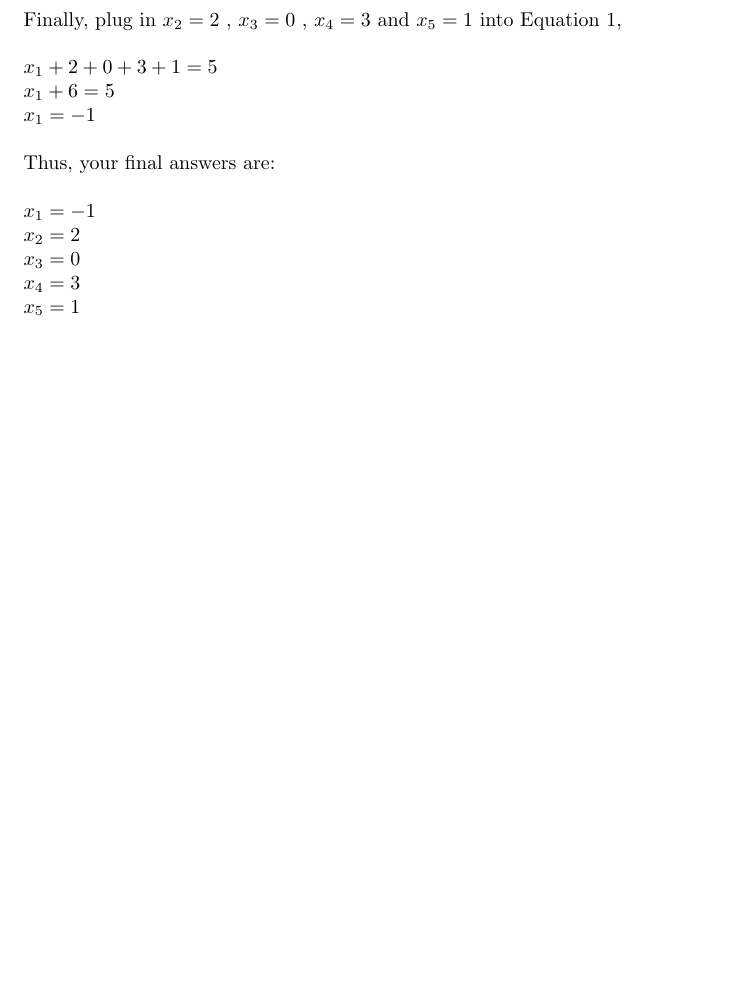
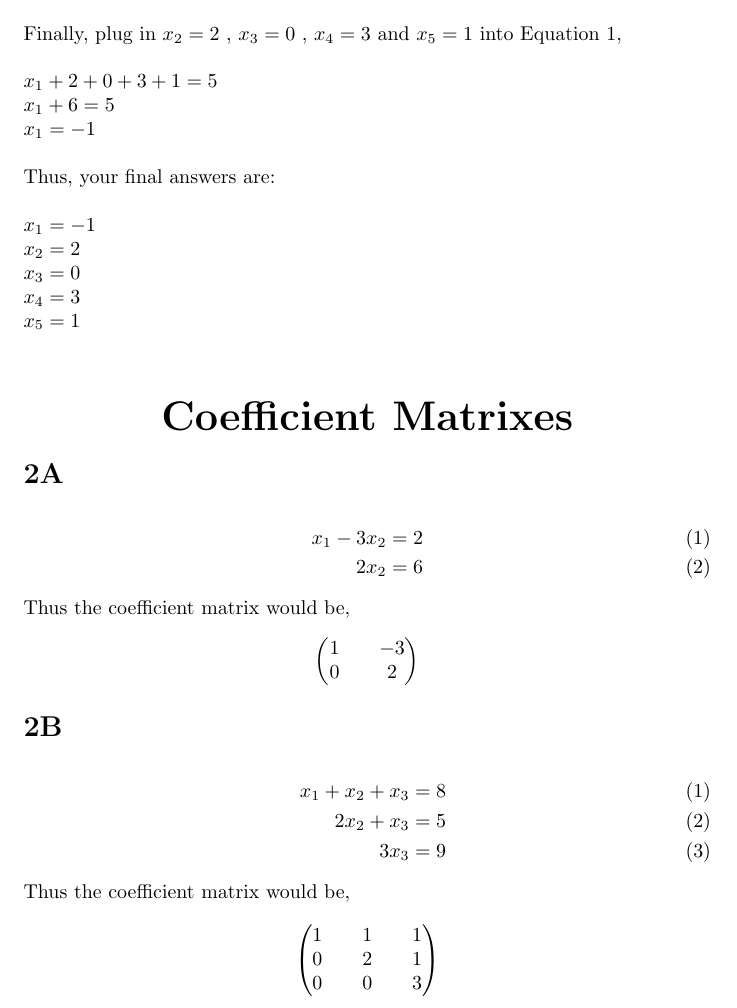
Before and after one commit to BeamBounty/Latex-Transcribes, a LaTeX document (Math 214/Section 1.1/Section 1.1.tex): part of page 4 of 4, cut so that both start at the same text, the shorter picture padded with empty space. Compiled offline with pdfLaTeX.

Commit message:
Changes 8/29/2022
- Began Coefficient Matrixes
- Finished 2A and 2B
- Used PMatrix to create matrixes,
  DO NOT USE BMATRIX

```diff
--- a/Math 214/Section 1.1/Section 1.1.tex
+++ b/Math 214/Section 1.1/Section 1.1.tex
@@ -224,4 +224,55 @@
         x_5 = 1 \newline
     \end{math}
 
+% START OF MATRIXES
+% START OF MATRIXES
+% START OF MATRIXES
+
+\begin{center}{\section*{\huge{Coefficient Matrixes}}}\end{center}
+
+\section*{2A}
+
+\setcounter{equation}{0}
+
+\begin{align}
+    \hspace*{1.0in}
+    x_1 - 3x_2 &= 2& \\
+    2x_2 &= 6&
+\end{align}
+
+\raggedright Thus the coefficient matrix would be,
+\[
+\begin{pmatrix}
+1 && -3 \\
+0 && 2 \\
+\end{pmatrix}
+\]
+
+% SECTION 2B
+% SECTION 2B
+% SECTION 2B
+
+\section*{2B}
+
+\setcounter{equation}{0}
+
+\begin{align}
+    \hspace*{1.0in}
+    x_1 + x_2 + x_3 &= 8& \\
+    2x_2 + x_3 &= 5& \\
+    3x_3 &= 9&
+\end{align}
+
+\raggedright Thus the coefficient matrix would be,
+
+\[
+\begin{pmatrix}
+    1 && 1 && 1 \\
+    0 && 2 && 1 \\
+    0 && 0 && 3
+\end{pmatrix}
+\]
+
+
+
 \end{document}
```
Also changed, not shown: Math 214/Section 1.1/Section 1.1.pdf, Math 214/Section 1.1/Section 1.1.tex (6 more changed lines), 4 other files.
